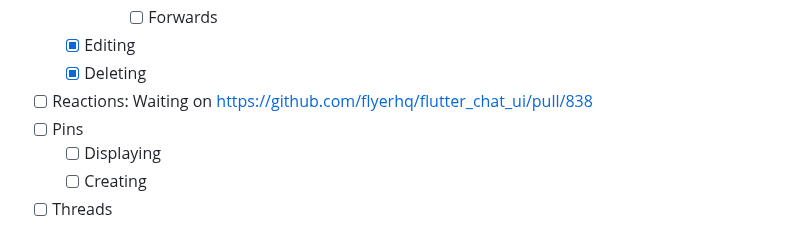
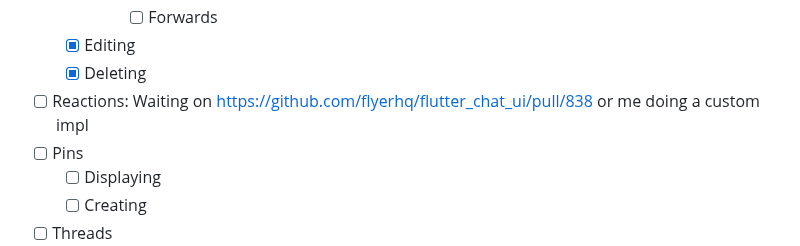
Before and after one commit to Henry-Hiles/nexus, a Markdown page: README.md, the part around the change. Rendered like a GitHub page.

Commit message:
add custom impl note

```diff
--- a/README.md
+++ b/README.md
@@ -74,7 +74,7 @@ A simple and user-friendly Matrix client made with Flutter and the Matrix Dart S
             -   [ ] Forwards
     -   [x] Editing
     -   [x] Deleting
--   [ ] Reactions: Waiting on https://github.com/flyerhq/flutter_chat_ui/pull/838
+-   [ ] Reactions: Waiting on https://github.com/flyerhq/flutter_chat_ui/pull/838 or me doing a custom impl
 -   [ ] Pins
     -   [ ] Displaying
     -   [ ] Creating
```
